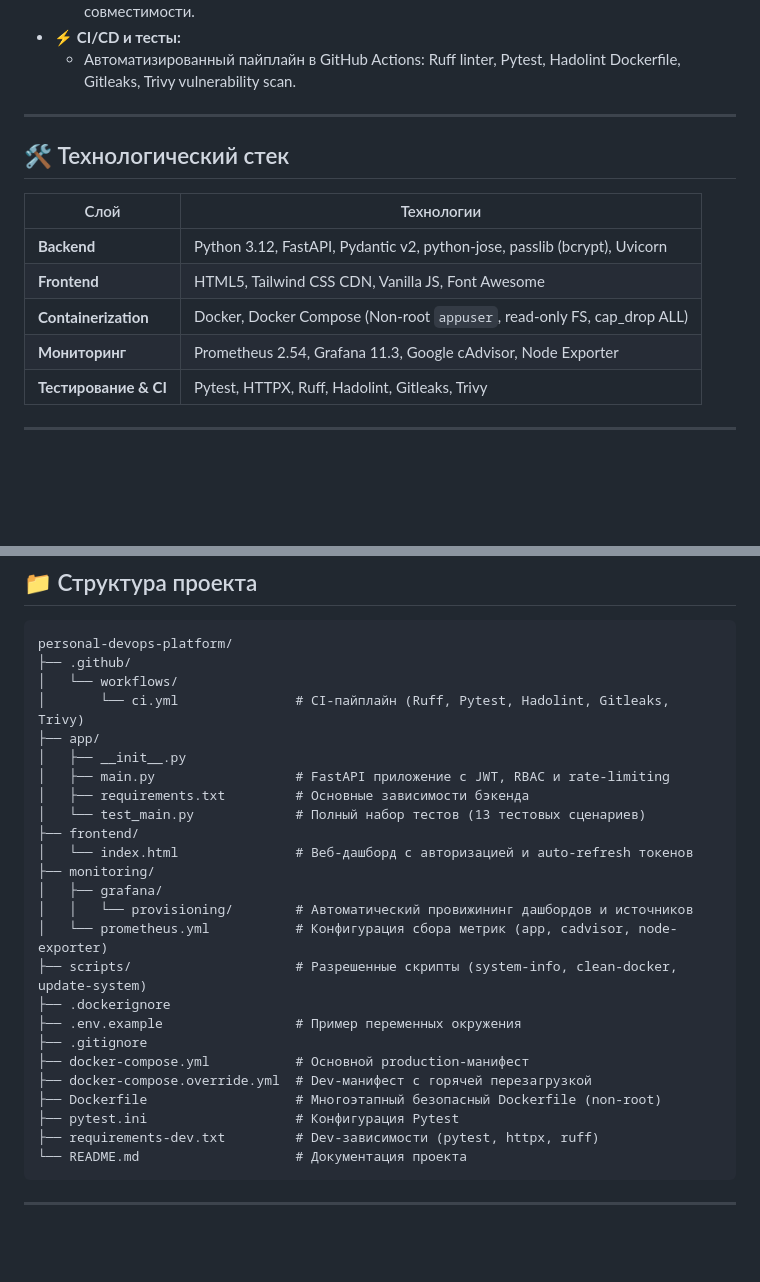
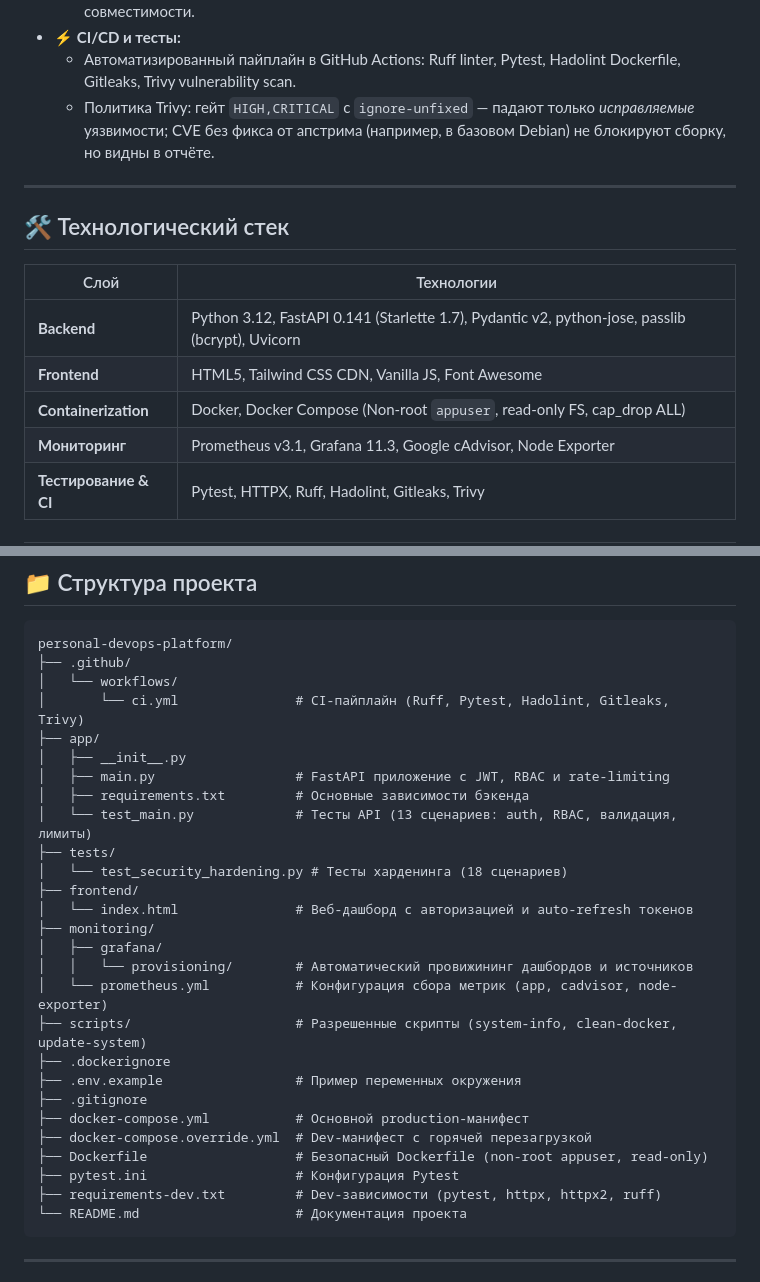
Before and after one commit to remageht/personal-devops-platform, a Markdown page: README.md, 2 parts joined by grey strips. Drawn GitHub-style; blank space fills up the shorter version.

Commit message:
docs: sync README (fastapi/starlette versions, trivy policy, tests layout)

````diff
--- a/README.md
+++ b/README.md
@@ -27,6 +27,7 @@
   - Возможность использования Legacy X-API-Token при включенном режиме обратной совместимости.
 - ⚡ **CI/CD и тесты:**
   - Автоматизированный пайплайн в GitHub Actions: Ruff linter, Pytest, Hadolint Dockerfile, Gitleaks, Trivy vulnerability scan.
+  - Политика Trivy: гейт `HIGH,CRITICAL` с `ignore-unfixed` — падают только *исправляемые* уязвимости; CVE без фикса от апстрима (например, в базовом Debian) не блокируют сборку, но видны в отчёте.
 
 ---
 
@@ -34,10 +35,10 @@
 
 | Слой | Технологии |
 |---|---|
-| **Backend** | Python 3.12, FastAPI, Pydantic v2, python-jose, passlib (bcrypt), Uvicorn |
+| **Backend** | Python 3.12, FastAPI 0.141 (Starlette 1.7), Pydantic v2, python-jose, passlib (bcrypt), Uvicorn |
 | **Frontend** | HTML5, Tailwind CSS CDN, Vanilla JS, Font Awesome |
 | **Containerization** | Docker, Docker Compose (Non-root `appuser`, read-only FS, cap_drop ALL) |
-| **Мониторинг** | Prometheus 2.54, Grafana 11.3, Google cAdvisor, Node Exporter |
+| **Мониторинг** | Prometheus v3.1, Grafana 11.3, Google cAdvisor, Node Exporter |
 | **Тестирование & CI** | Pytest, HTTPX, Ruff, Hadolint, Gitleaks, Trivy |
 
 ---
@@ -233,7 +234,9 @@ personal-devops-platform/
 │   ├── __init__.py
 │   ├── main.py                  # FastAPI приложение с JWT, RBAC и rate-limiting
 │   ├── requirements.txt         # Основные зависимости бэкенда
-│   └── test_main.py             # Полный набор тестов (13 тестовых сценариев)
+│   └── test_main.py             # Тесты API (13 сценариев: auth, RBAC, валидация, лимиты)
+├── tests/
+│   └── test_security_hardening.py # Тесты харденинга (18 сценариев)
 ├── frontend/
 │   └── index.html               # Веб-дашборд с авторизацией и auto-refresh токенов
 ├── monitoring/
@@ -246,9 +249,9 @@ personal-devops-platform/
 ├── .gitignore
 ├── docker-compose.yml           # Основной production-манифест
 ├── docker-compose.override.yml  # Dev-манифест с горячей перезагрузкой
-├── Dockerfile                   # Многоэтапный безопасный Dockerfile (non-root)
+├── Dockerfile                   # Безопасный Dockerfile (non-root appuser, read-only)
 ├── pytest.ini                   # Конфигурация Pytest
-├── requirements-dev.txt         # Dev-зависимости (pytest, httpx, ruff)
+├── requirements-dev.txt         # Dev-зависимости (pytest, httpx, httpx2, ruff)
 └── README.md                    # Документация проекта
 ```
 
````
